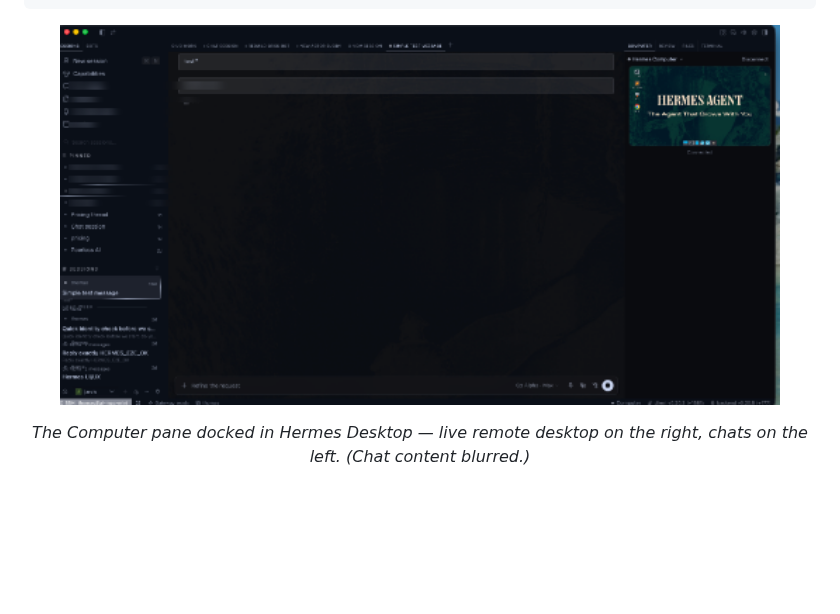
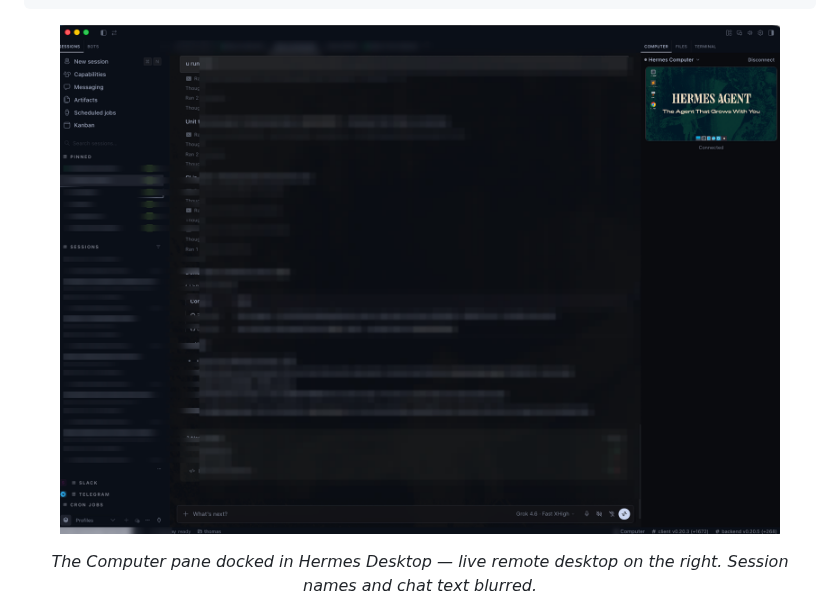
Before and after one commit to thomasbek3/hermes-bot-kit, a Markdown page: README.md, the part around the change. Rendered like a GitHub page; pictures changed too: screenshots/app-view.png; blank space fills up the shorter version.

Commit message:
Replace hero screenshot with a full-res Desktop capture.
1800x1271. Session names, top tabs, and chat text redacted;
Computer pane stays crisp.

```diff
--- a/README.md
+++ b/README.md
@@ -24,7 +24,7 @@ watchable from one pane, like a KVM switch for your agent fleet.
   <img src="screenshots/app-view.png" alt="Computer pane docked in Hermes Desktop" width="720">
 </p>
 <p align="center"><em>The Computer pane docked in Hermes Desktop — live remote desktop
-on the right, chats on the left. (Chat content blurred.)</em></p>
+on the right. Session names and chat text blurred.</em></p>
 
 <p align="center">
   <img src="screenshots/live-view.png" alt="Live remote desktop view" width="560">
```
